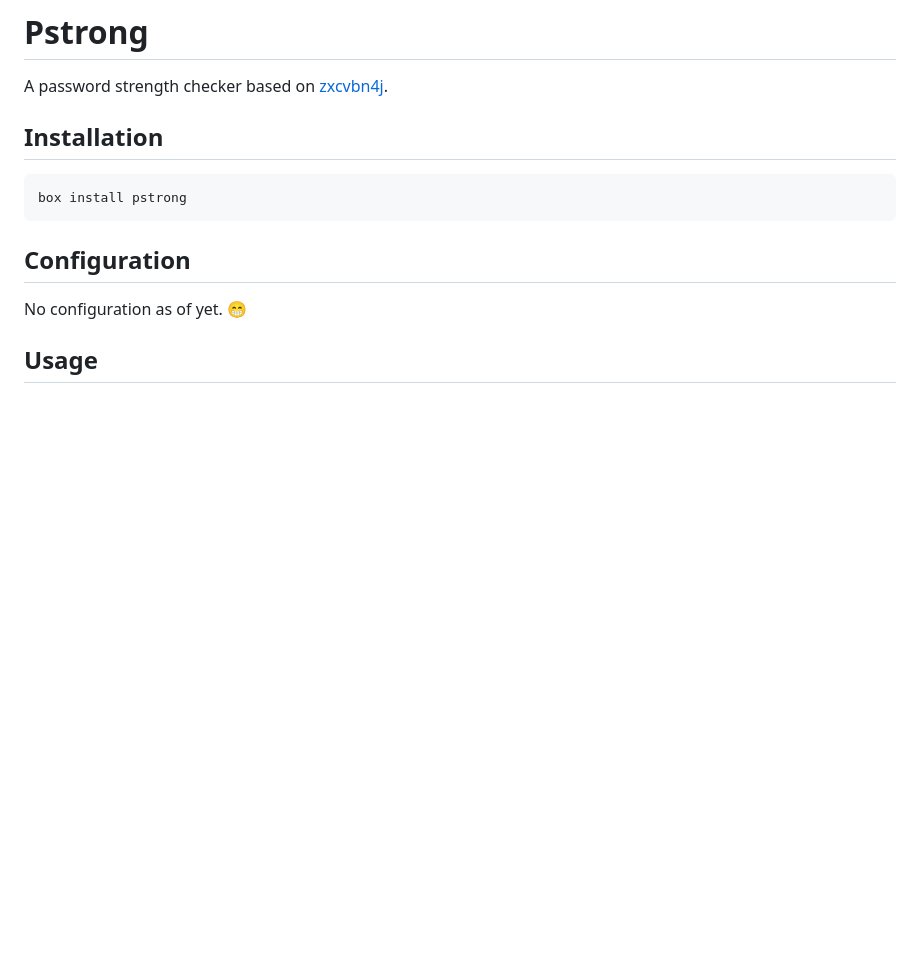
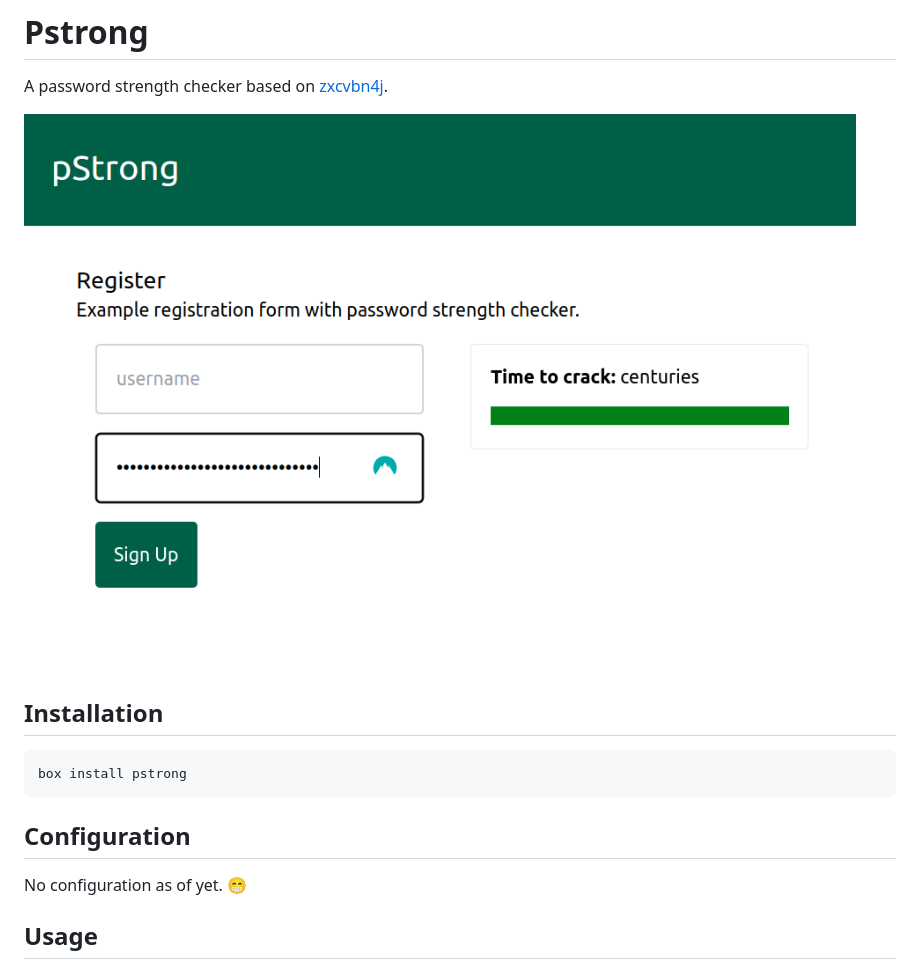
Before and after one commit to michaelborn/passifier, a Markdown page: readme.md, the part around the change. Rendered like a GitHub page; pictures changed too: pstrong-demo.png (added); blank space fills up the shorter version.

Commit message:
📖 DOC: Add demo screenshot

```diff
--- a/readme.md
+++ b/readme.md
@@ -1,6 +1,8 @@
 # Pstrong
 
 A password strength checker based on [zxcvbn4j](https://github.com/nulab/zxcvbn4j).
+
+![Demo of pStrong showing "Time to crack: Centuries" on a registration form password field](pstrong-demo.png)
 
 ## Installation
 
```
Also changed, not shown: 1 other file.
